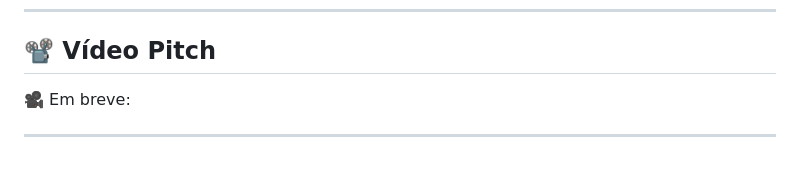
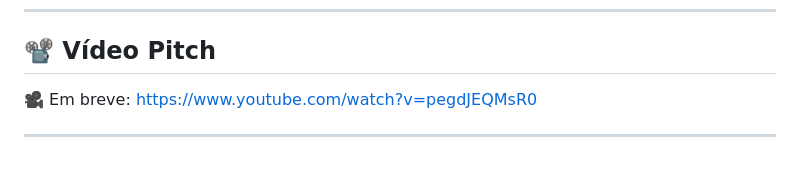
Before and after one commit to reenanjoordan/2-GLOBAL-SOLUTION, a Markdown page: README.md, the part around the change. Rendered like a GitHub page.

```diff
--- a/README.md
+++ b/README.md
@@ -115,6 +115,6 @@ O projeto foi desenvolvido com foco em usabilidade, clareza e responsabilidade s
 
 ## 📽️ Vídeo Pitch
 
-🎥 Em breve:
+🎥 Em breve: https://www.youtube.com/watch?v=pegdJEQMsR0
 
 ---
```
